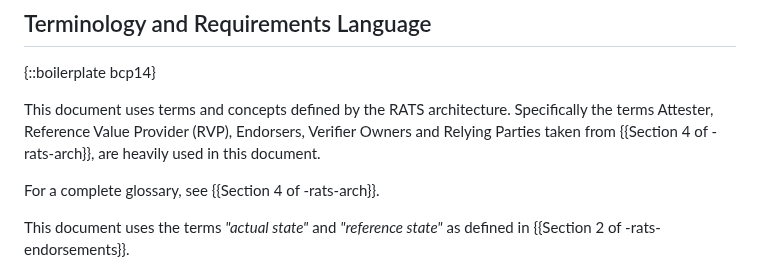
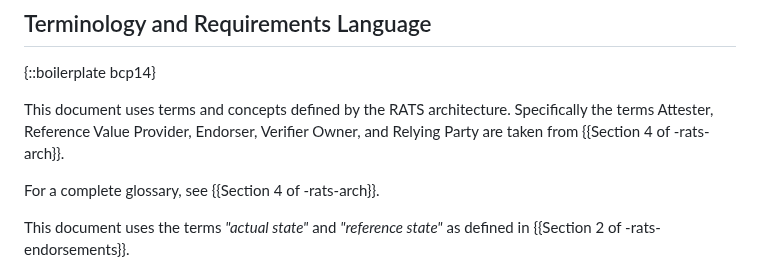
Before and after one commit to ietf-rats-wg/draft-ietf-rats-corim, a Markdown page: draft-ietf-rats-corim.md, the part around one of its changes. GitHub-like rendering.

Commit message:
Comments from Steve B and Ned S
Co-authored-by: Steven Bellock <sbellock@nvidia.com>
Co-authored-by: Ned Smith <ned.smith.ietf@outlook.com>

```diff
--- a/draft-ietf-rats-corim.md
+++ b/draft-ietf-rats-corim.md
@@ -178,7 +178,7 @@ See {{sec-verifier-rec}}.
 
 {::boilerplate bcp14}
 
-This document uses terms and concepts defined by the RATS architecture. Specifically the terms Attester, Reference Value Provider (RVP), Endorsers, Verifier Owners and Relying Parties taken from {{Section 4 of -rats-arch}}, are heavily used in this document.
+This document uses terms and concepts defined by the RATS architecture. Specifically the terms Attester, Reference Value Provider, Endorser, Verifier Owner, and Relying Party are taken from {{Section 4 of -rats-arch}}.
 
 For a complete glossary, see {{Section 4 of -rats-arch}}.
 
```
Also changed, not shown: other parts of draft-ietf-rats-corim.md (+3 -2 lines).
